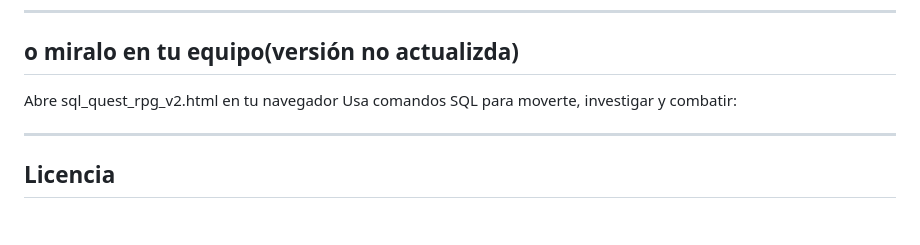
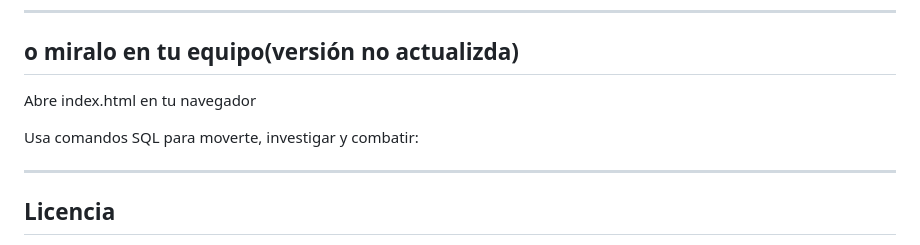
Before and after one commit to JonatanJHL/SQLQuest, a Markdown page: README.md, the part around the change. Rendered like a GitHub page; blank space fills up the shorter version.

Commit message:
Update README to reference index.html instead of sql_quest_rpg_v2.html

```diff
--- a/README.md
+++ b/README.md
@@ -132,7 +132,8 @@ SQL Quest no recopila ningún dato personal. Todo el progreso se guarda localmen
 
 ## o miralo en tu equipo(versión no actualizda)
 
-Abre sql_quest_rpg_v2.html en tu navegador
+Abre index.html en tu navegador
+
 Usa comandos SQL para moverte, investigar y combatir:
 
 ---
```
